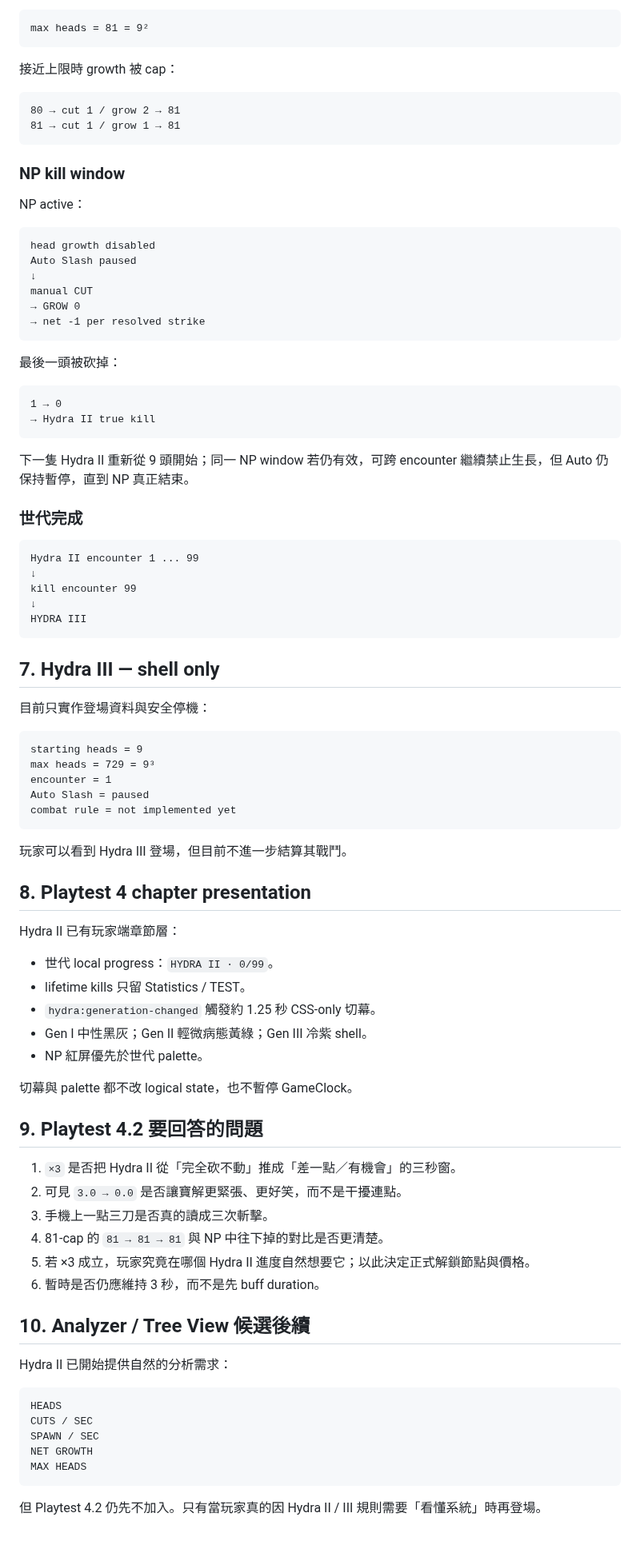
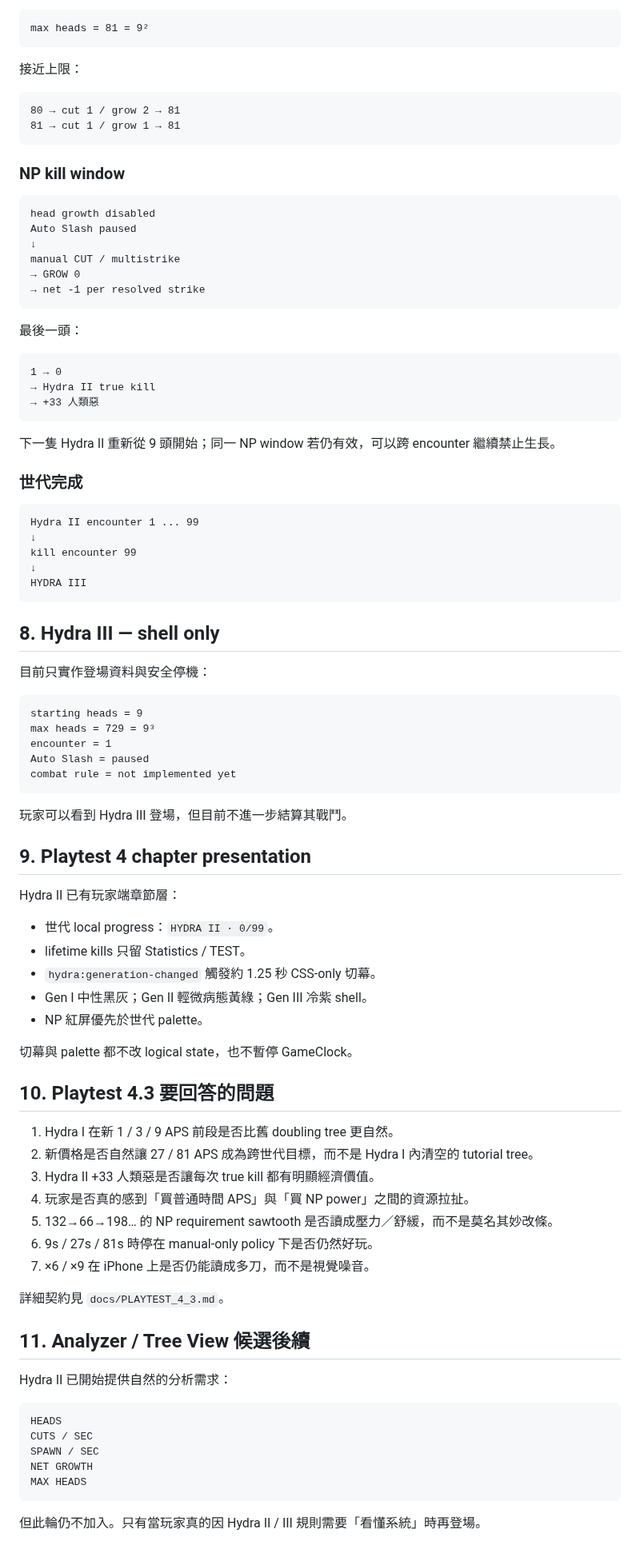
Before and after one commit to fjck810536/hydra-clicker, a Markdown page: docs/GAME_DESIGN.md, the part around one of its changes. Shown at 80% size. Drawn GitHub-style.

````diff
--- a/docs/GAME_DESIGN.md
+++ b/docs/GAME_DESIGN.md
@@ -217,7 +263,7 @@ Hydra II 邏輯上限：
 max heads = 81 = 9²
 ```
 
-接近上限時 growth 被 cap：
+接近上限：
 
 ```text
 80 → cut 1 / grow 2 → 81
@@ -226,25 +272,24 @@ max heads = 81 = 9²
 
 ### NP kill window
 
-NP active：
-
 ```text
 head growth disabled
 Auto Slash paused
 ↓
-manual CUT
+manual CUT / multistrike
 → GROW 0
 → net -1 per resolved strike
 ```
 
-最後一頭被砍掉：
+最後一頭：
 
 ```text
 1 → 0
 → Hydra II true kill
+→ +33 人類惡
 ```
 
-下一隻 Hydra II 重新從 9 頭開始；同一 NP window 若仍有效，可跨 encounter 繼續禁止生長，但 Auto 仍保持暫停，直到 NP 真正結束。
+下一隻 Hydra II 重新從 9 頭開始；同一 NP window 若仍有效，可以跨 encounter 繼續禁止生長。
 
 ### 世代完成
 
@@ -256,7 +301,7 @@ kill encounter 99
 HYDRA III
 ```
 
-## 7. Hydra III — shell only
+## 8. Hydra III — shell only
 
 目前只實作登場資料與安全停機：
 
@@ -270,7 +315,7 @@ combat rule = not implemented yet
 
 玩家可以看到 Hydra III 登場，但目前不進一步結算其戰鬥。
 
-## 8. Playtest 4 chapter presentation
+## 9. Playtest 4 chapter presentation
 
 Hydra II 已有玩家端章節層：
 
@@ -282,16 +327,19 @@ Hydra II 已有玩家端章節層：
 
 切幕與 palette 都不改 logical state，也不暫停 GameClock。
 
-## 9. Playtest 4.2 要回答的問題
+## 10. Playtest 4.3 要回答的問題
 
-1. `×3` 是否把 Hydra II 從「完全砍不動」推成「差一點／有機會」的三秒窗。
-2. 可見 `3.0 → 0.0` 是否讓寶解更緊張、更好笑，而不是干擾連點。
-3. 手機上一點三刀是否真的讀成三次斬擊。
-4. 81-cap 的 `81 → 81 → 81` 與 NP 中往下掉的對比是否更清楚。
-5. 若 ×3 成立，玩家究竟在哪個 Hydra II 進度自然想要它；以此決定正式解鎖節點與價格。
-6. 暫時是否仍應維持 3 秒，而不是先 buff duration。
+1. Hydra I 在新 1 / 3 / 9 APS 前段是否比舊 doubling tree 更自然。
+2. 新價格是否自然讓 27 / 81 APS 成為跨世代目標，而不是 Hydra I 內清空的 tutorial tree。
+3. Hydra II +33 人類惡是否讓每次 true kill 都有明顯經濟價值。
+4. 玩家是否真的感到「買普通時間 APS」與「買 NP power」之間的資源拉扯。
+5. 132→66→198… 的 NP requirement sawtooth 是否讀成壓力／舒緩，而不是莫名其妙改條。
+6. 9s / 27s / 81s 時停在 manual-only policy 下是否仍然好玩。
+7. ×6 / ×9 在 iPhone 上是否仍能讀成多刀，而不是視覺噪音。
 
-## 10. Analyzer / Tree View 候選後續
+詳細契約見 `docs/PLAYTEST_4_3.md`。
+
+## 11. Analyzer / Tree View 候選後續
 
 Hydra II 已開始提供自然的分析需求：
 
@@ -303,5 +351,5 @@ NET GROWTH
 MAX HEADS
 ```
 
-但 Playtest 4.2 仍先不加入。只有當玩家真的因 Hydra II / III 規則需要「看懂系統」時再登場。
+但此輪仍不加入。只有當玩家真的因 Hydra II / III 規則需要「看懂系統」時再登場。
 
````
Also changed, not shown: other parts of docs/GAME_DESIGN.md (+115 -61 lines).
